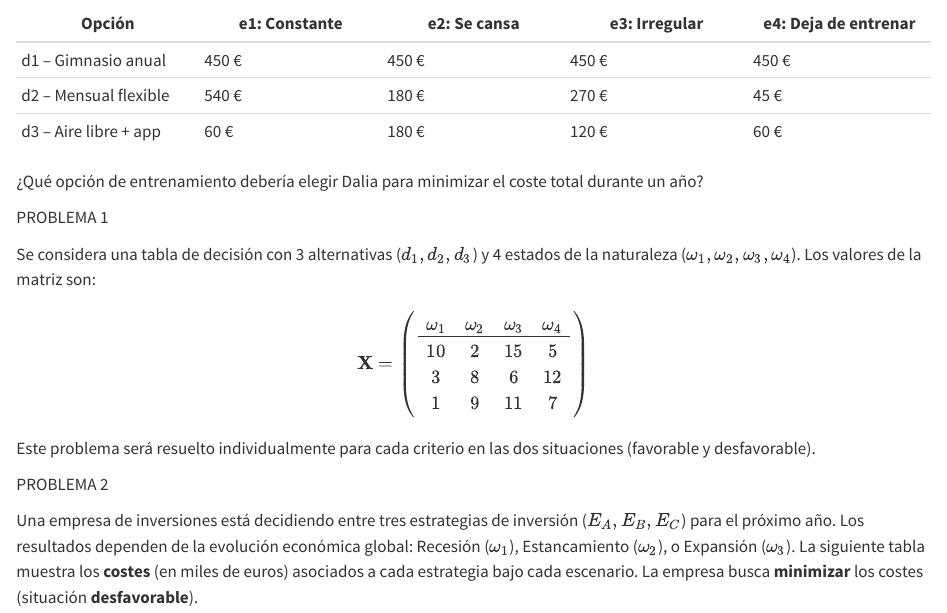
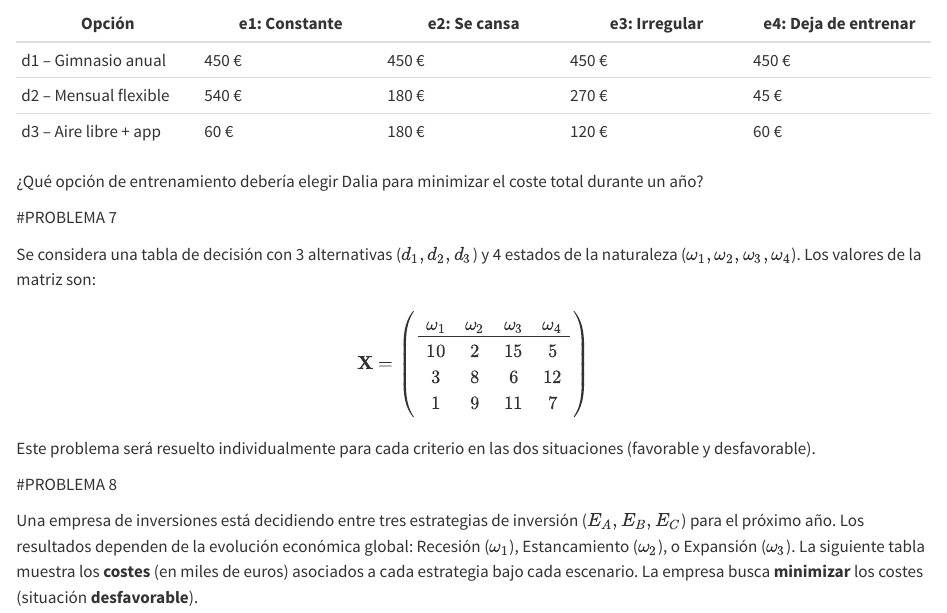
Before and after one commit to javalvjim/trabajo01grupotd2025, a Quarto document (Enunciados.qmd): the page in a window 1100 px wide, from 3750 px down. Rendered offline with R 4.5, knitr and Pandoc in place of Quarto, with nearby package versions.

Commit message:
Adjunto todos los enunciados de los integrantes del grupo

```diff
--- a/Enunciados.qmd
+++ b/Enunciados.qmd
@@ -165,7 +165,7 @@ Las tres opciones que está considerando:
 ¿Qué opción de entrenamiento debería elegir Dalia para minimizar el coste total durante un año?
 
 
-PROBLEMA 1
+#PROBLEMA 7
 
 Se considera una tabla de decisión con 3 alternativas ($d_1, d_2, d_3$) y 4 estados de la naturaleza ($\omega_1, \omega_2, \omega_3, \omega_4$). Los valores de la matriz son:
 
@@ -183,7 +183,7 @@ $$
 
 Este problema será resuelto individualmente para cada criterio en las dos situaciones (favorable y desfavorable).
 
-PROBLEMA 2
+#PROBLEMA 8
 
 Una empresa de inversiones está decidiendo entre tres estrategias de inversión ($E_A, E_B, E_C$) para el próximo año. Los resultados dependen de la evolución económica global: Recesión ($\omega_1$), Estancamiento ($\omega_2$), o Expansión ($\omega_3$). La siguiente tabla muestra los **costes** (en miles de euros) asociados a cada estrategia bajo cada escenario. La empresa busca **minimizar** los costes (situación **desfavorable**).
 
```
